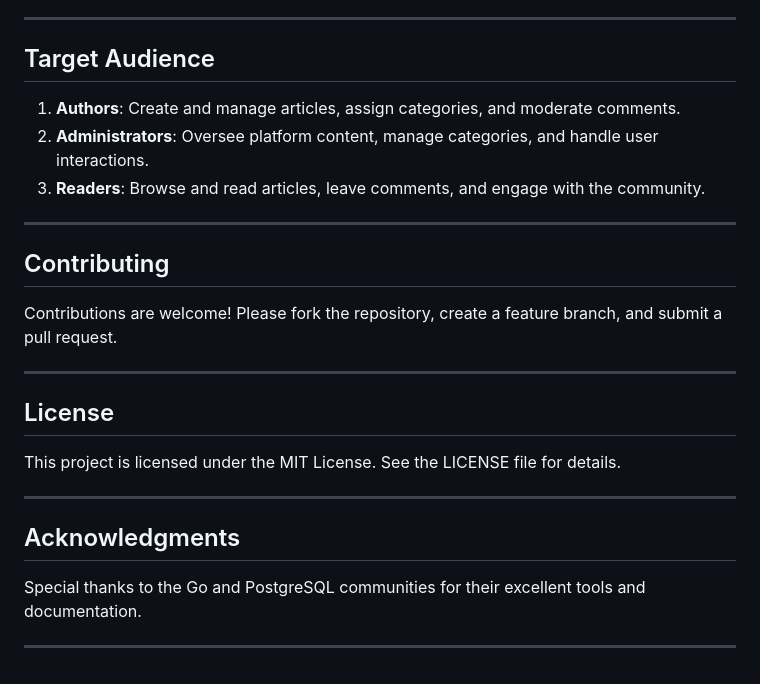
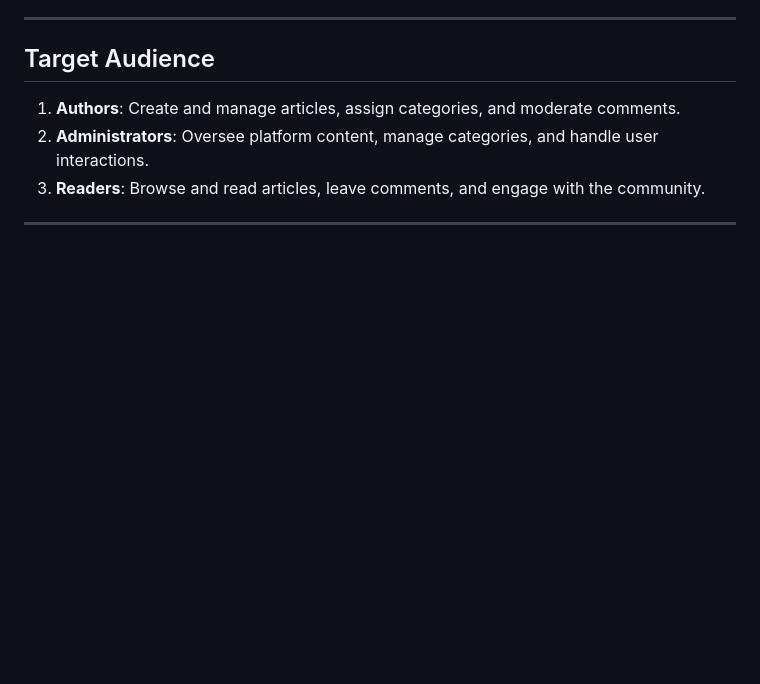
Before and after one commit to Sekarfo/P_blog, a Markdown page: README.md, the part around the change. GitHub-like rendering; blank space fills up the shorter version.

```diff
--- a/README.md
+++ b/README.md
@@ -147,21 +147,3 @@ The main goals of the platform are:
 3. **Readers**: Browse and read articles, leave comments, and engage with the community.
 
 ---
-
-## Contributing
-
-Contributions are welcome! Please fork the repository, create a feature branch, and submit a pull request.
-
----
-
-## License
-
-This project is licensed under the MIT License. See the LICENSE file for details.
-
----
-
-## Acknowledgments
-
-Special thanks to the Go and PostgreSQL communities for their excellent tools and documentation.
-
----
```
